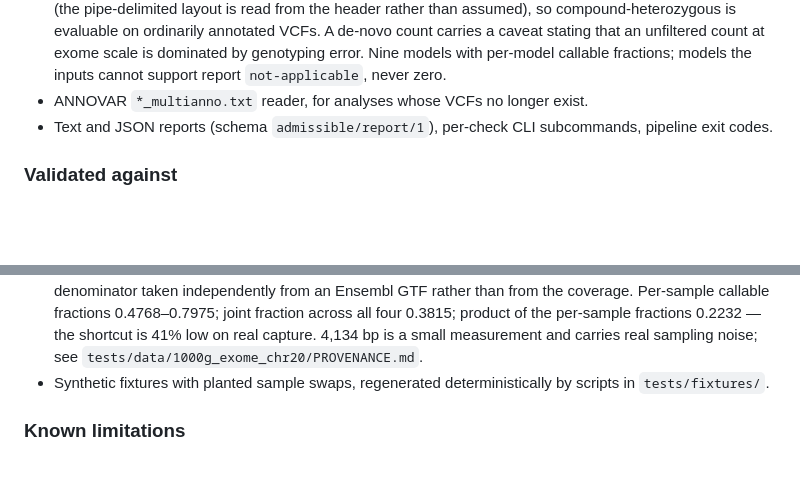
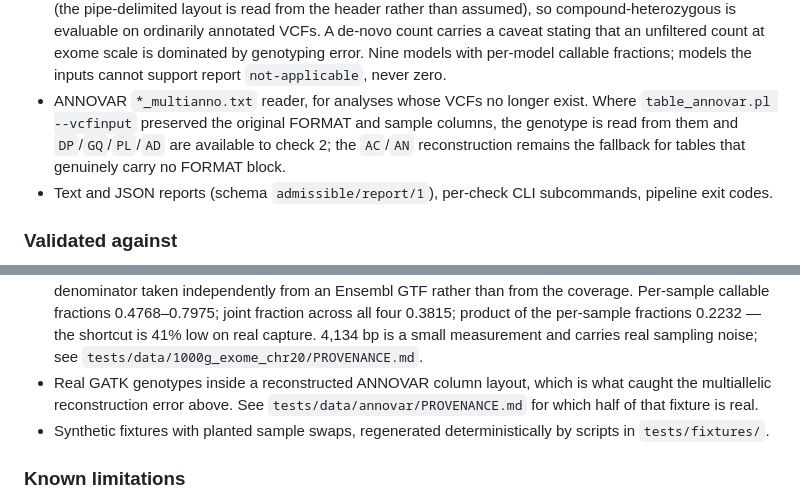
Before and after one commit to shahbazigenomics/admissible, a Markdown page: CHANGELOG.md, 2 parts joined by grey strips. Rendered like a GitHub page; blank space fills up the shorter version.

```diff
--- a/CHANGELOG.md
+++ b/CHANGELOG.md
@@ -43,6 +43,10 @@ First release. All five checks implemented.
   exome scale is dominated by genotyping error. Nine models with per-model callable
   fractions; models the inputs cannot support report `not-applicable`, never zero.
 - ANNOVAR `*_multianno.txt` reader, for analyses whose VCFs no longer exist.
+  Where `table_annovar.pl --vcfinput` preserved the original FORMAT and sample
+  columns, the genotype is read from them and `DP`/`GQ`/`PL`/`AD` are available
+  to check 2; the `AC`/`AN` reconstruction remains the fallback for tables that
+  genuinely carry no FORMAT block.
 - Text and JSON reports (schema `admissible/report/1`), per-check CLI subcommands,
   pipeline exit codes.
 
@@ -64,6 +68,9 @@ First release. All five checks implemented.
   per-sample fractions 0.2232 — the shortcut is 41% low on real capture. 4,134 bp
   is a small measurement and carries real sampling noise; see
   `tests/data/1000g_exome_chr20/PROVENANCE.md`.
+- Real GATK genotypes inside a reconstructed ANNOVAR column layout, which is
+  what caught the multiallelic reconstruction error above. See
+  `tests/data/annovar/PROVENANCE.md` for which half of that fixture is real.
 - Synthetic fixtures with planted sample swaps, regenerated deterministically by
   scripts in `tests/fixtures/`.
 
```
Also changed, not shown: README.md (+18 -0 lines).
